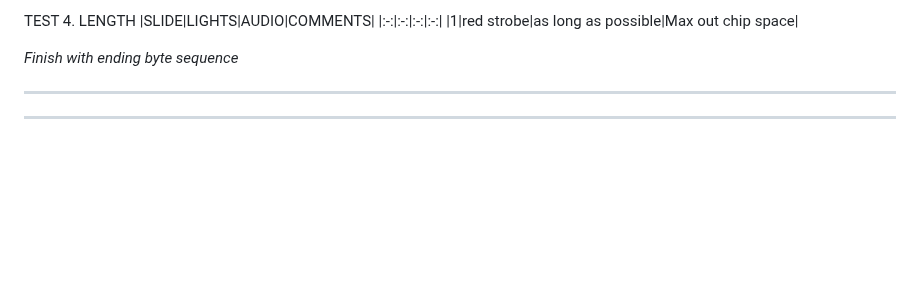
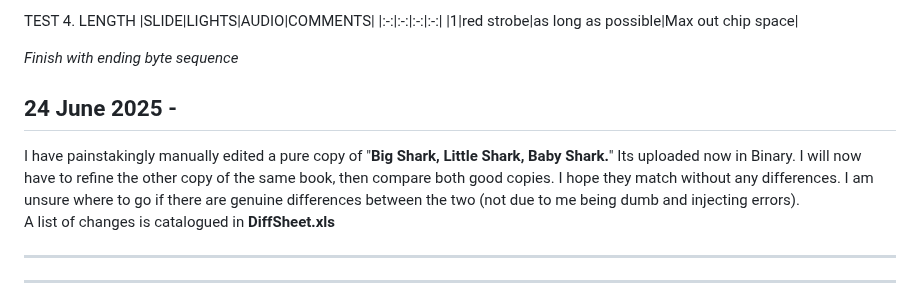
Before and after one commit to mtkimmins/LTSDM_hack, a Markdown page: README.md, the part around the change. Drawn GitHub-style; blank space fills up the shorter version.

```diff
--- a/README.md
+++ b/README.md
@@ -204,6 +204,9 @@ TEST 4. LENGTH
 
 *Finish with ending byte sequence*
 
+## 24 June 2025 -
+I have painstakingly manually edited a pure copy of "**Big Shark, Little Shark, Baby Shark.**" Its uploaded now in Binary. I will now have to refine the other copy of the same book, then compare both good copies. I hope they match without any differences. I am unsure where to go if there are genuine differences between the two (not due to me being dumb and injecting errors).
+A list of changes is catalogued in **DiffSheet.xls**
 
 ___
 ___
```
